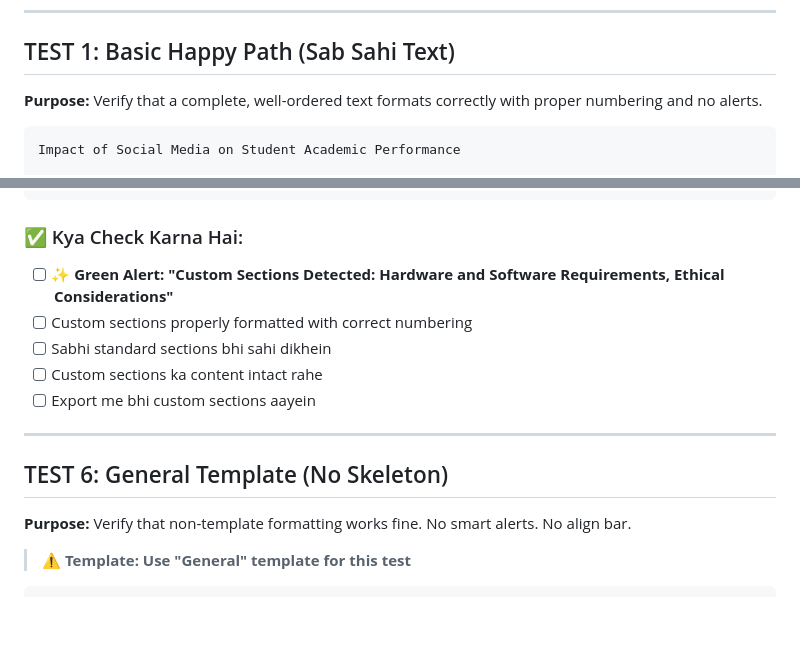
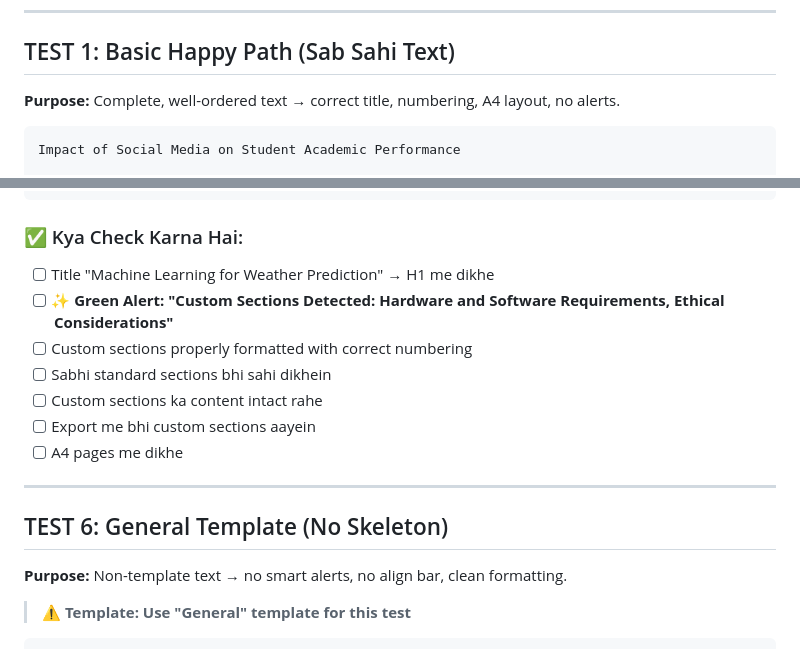
Before and after one commit to ayankhan964825-lab/Smart-Text-Formatter, a Markdown page: testing_texts.md, 2 parts joined by grey strips. Rendered like a GitHub page; blank space fills up the shorter version.

````diff
--- a/testing_texts.md
+++ b/testing_texts.md
@@ -6,7 +6,7 @@
 ---
 
 ## TEST 1: Basic Happy Path (Sab Sahi Text)
-**Purpose:** Verify that a complete, well-ordered text formats correctly with proper numbering and no alerts.
+**Purpose:** Complete, well-ordered text → correct title, numbering, A4 layout, no alerts.
 
 ```
 Impact of Social Media on Student Academic Performance
@@ -204,16 +233,18 @@ References
 ```
 
 ### ✅ Kya Check Karna Hai:
+- [ ] Title "Machine Learning for Weather Prediction" → H1 me dikhe
 - [ ] **✨ Green Alert: "Custom Sections Detected: Hardware and Software Requirements, Ethical Considerations"**
 - [ ] Custom sections properly formatted with correct numbering
 - [ ] Sabhi standard sections bhi sahi dikhein
 - [ ] Custom sections ka content intact rahe
 - [ ] Export me bhi custom sections aayein
+- [ ] A4 pages me dikhe
 
 ---
 
 ## TEST 6: General Template (No Skeleton)
-**Purpose:** Verify that non-template formatting works fine. No smart alerts. No align bar.
+**Purpose:** Non-template text → no smart alerts, no align bar, clean formatting.
 
 > ⚠️ **Template: Use "General" template for this test**
 
````
Also changed, not shown: other parts of testing_texts.md (+58 -18 lines).
